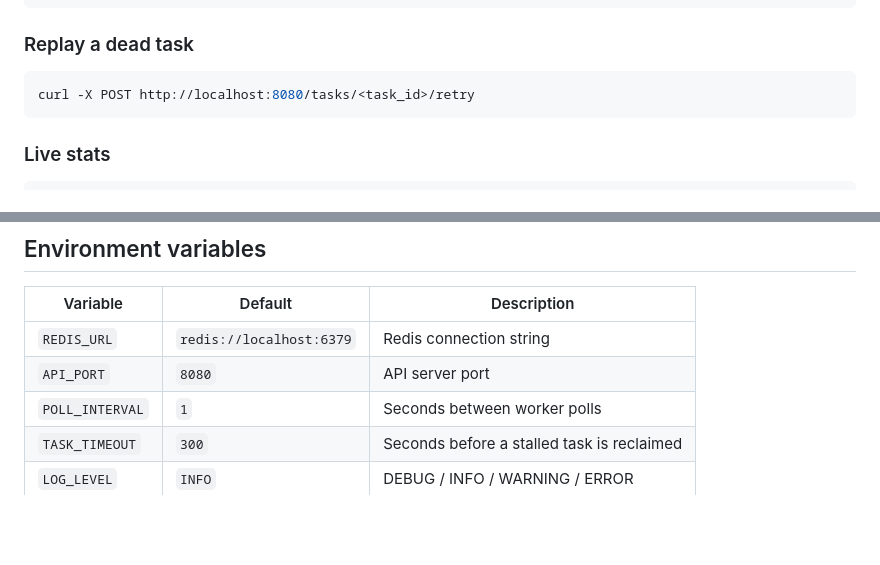
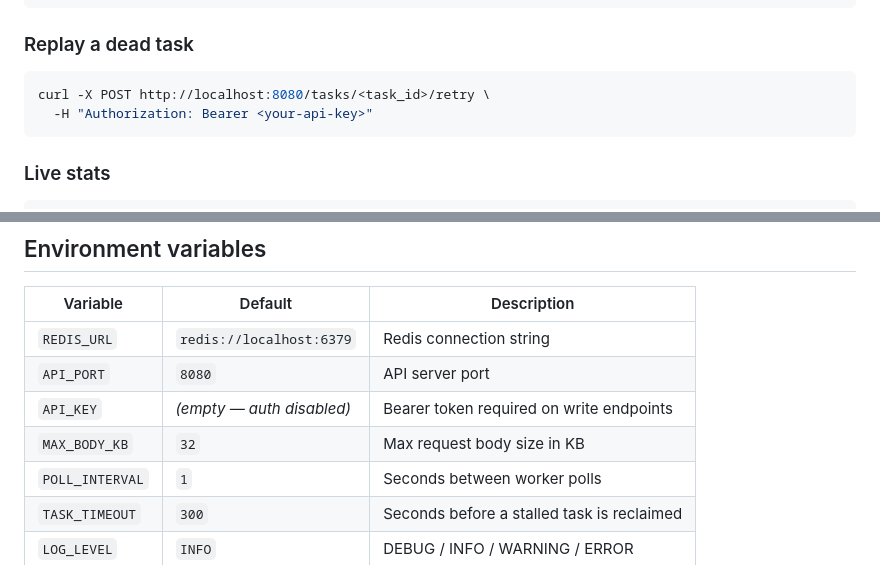
Before and after one commit to ziowm/TaskFlow, a Markdown page: README.md, 2 parts joined by grey strips. Rendered like a GitHub page; blank space fills up the shorter version.

````diff
--- a/README.md
+++ b/README.md
@@ -81,7 +121,8 @@ curl http://localhost:8080/tasks/dead
 
 ### Replay a dead task
 ```bash
-curl -X POST http://localhost:8080/tasks/<task_id>/retry
+curl -X POST http://localhost:8080/tasks/<task_id>/retry \
+  -H "Authorization: Bearer <your-api-key>"
 ```
 
 ### Live stats
@@ -122,6 +163,8 @@ curl http://localhost:8080/metrics
 |----------|---------|-------------|
 | `REDIS_URL` | `redis://localhost:6379` | Redis connection string |
 | `API_PORT` | `8080` | API server port |
+| `API_KEY` | *(empty — auth disabled)* | Bearer token required on write endpoints |
+| `MAX_BODY_KB` | `32` | Max request body size in KB |
 | `POLL_INTERVAL` | `1` | Seconds between worker polls |
 | `TASK_TIMEOUT` | `300` | Seconds before a stalled task is reclaimed |
 | `LOG_LEVEL` | `INFO` | DEBUG / INFO / WARNING / ERROR |
````
Also changed, not shown: other parts of README.md (+40 -0 lines).
